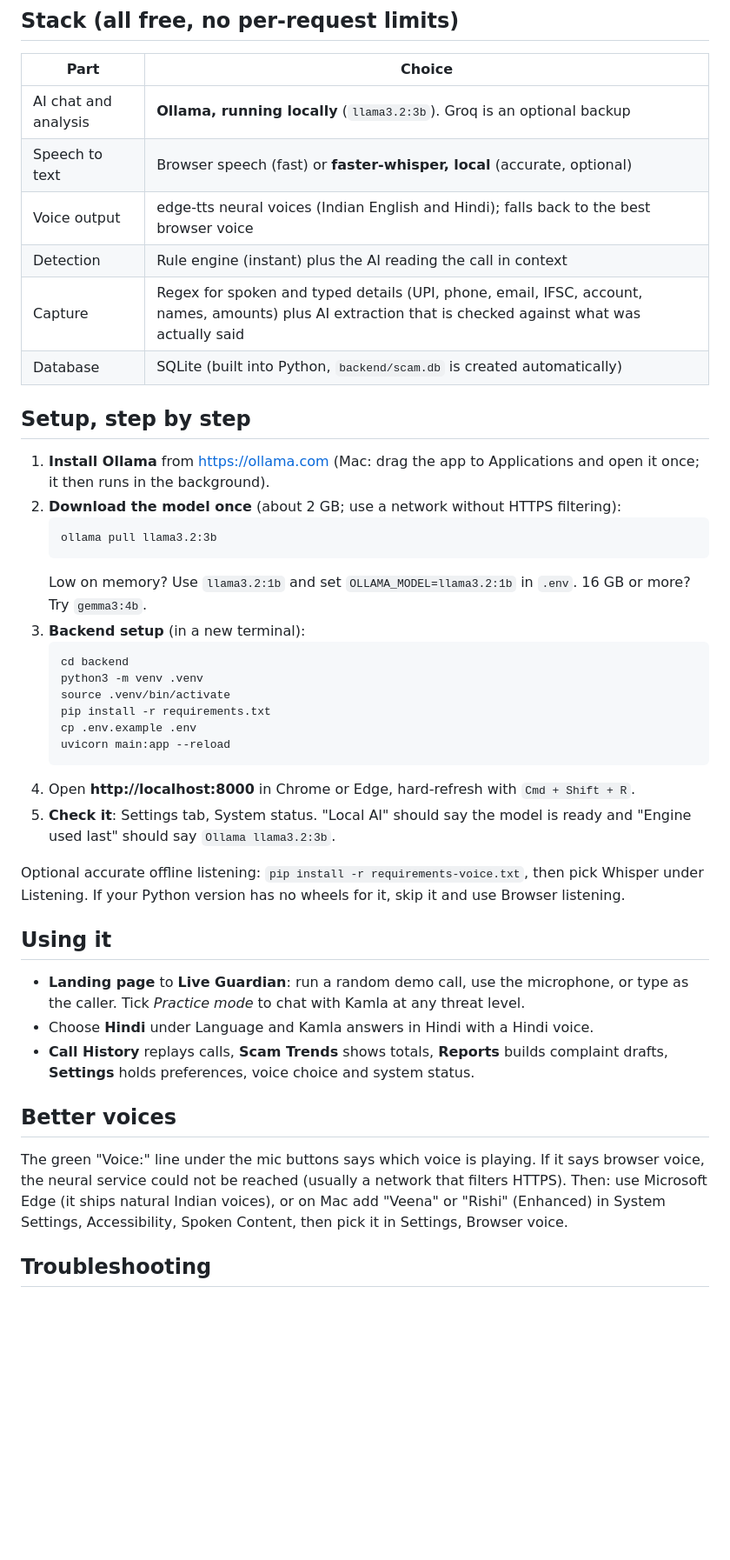
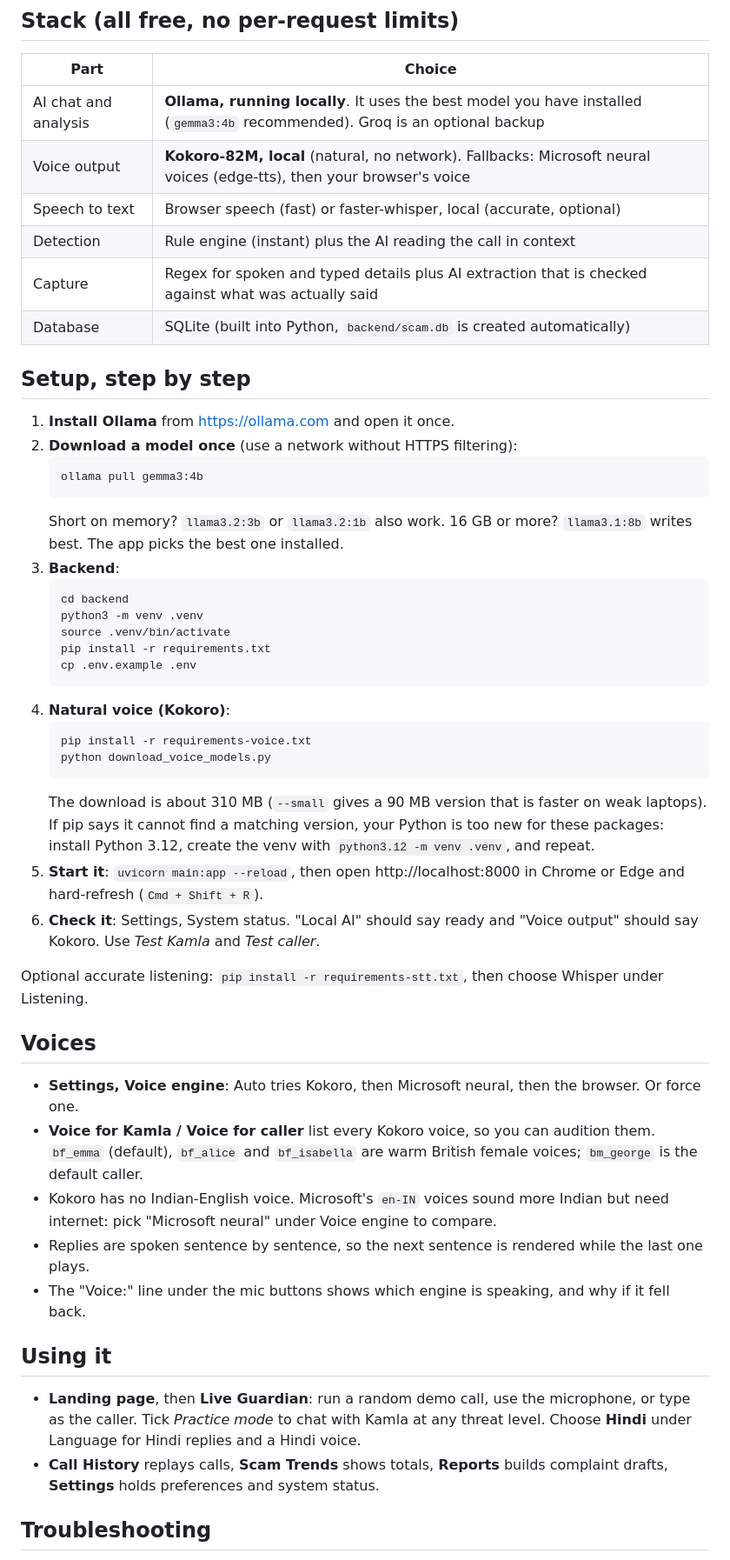
Before and after one commit to arnavdrolia1-lgtm/sk-sk, a Markdown page: README.md, the part around one of its changes. Shown at 87% size. GitHub-like rendering; blank space fills up the shorter version.

Commit message:
Revise README for AI model updates and setup
Updated README to reflect changes in AI models and setup instructions.

````diff
--- a/README.md
+++ b/README.md
@@ -12,44 +11,52 @@ frontend/   Landing page + dashboard (plain HTML/JS, no build step)
 
 | Part | Choice |
 |---|---|
-| AI chat and analysis | **Ollama, running locally** (`llama3.2:3b`). Groq is an optional backup |
-| Speech to text | Browser speech (fast) or **faster-whisper, local** (accurate, optional) |
-| Voice output | edge-tts neural voices (Indian English and Hindi); falls back to the best browser voice |
+| AI chat and analysis | **Ollama, running locally**. It uses the best model you have installed (`gemma3:4b` recommended). Groq is an optional backup |
+| Voice output | **Kokoro-82M, local** (natural, no network). Fallbacks: Microsoft neural voices (edge-tts), then your browser's voice |
+| Speech to text | Browser speech (fast) or faster-whisper, local (accurate, optional) |
 | Detection | Rule engine (instant) plus the AI reading the call in context |
-| Capture | Regex for spoken and typed details (UPI, phone, email, IFSC, account, names, amounts) plus AI extraction that is checked against what was actually said |
+| Capture | Regex for spoken and typed details plus AI extraction that is checked against what was actually said |
 | Database | SQLite (built into Python, `backend/scam.db` is created automatically) |
 
 ## Setup, step by step
 
-1. **Install Ollama** from https://ollama.com (Mac: drag the app to Applications and open it once; it then runs in the background).
-2. **Download the model once** (about 2 GB; use a network without HTTPS filtering):
+1. **Install Ollama** from https://ollama.com and open it once.
+2. **Download a model once** (use a network without HTTPS filtering):
    ```
-   ollama pull llama3.2:3b
+   ollama pull gemma3:4b
    ```
-   Low on memory? Use `llama3.2:1b` and set `OLLAMA_MODEL=llama3.2:1b` in `.env`. 16 GB or more? Try `gemma3:4b`.
-3. **Backend setup** (in a new terminal):
+   Short on memory? `llama3.2:3b` or `llama3.2:1b` also work. 16 GB or more? `llama3.1:8b` writes best. The app picks the best one installed.
+3. **Backend**:
    ```
    cd backend
    python3 -m venv .venv
    source .venv/bin/activate
    pip install -r requirements.txt
    cp .env.example .env
-   uvicorn main:app --reload
    ```
-4. Open **http://localhost:8000** in Chrome or Edge, hard-refresh with `Cmd + Shift + R`.
-5. **Check it**: Settings tab, System status. "Local AI" should say the model is ready and "Engine used last" should say `Ollama llama3.2:3b`.
+4. **Natural voice (Kokoro)**:
+   ```
+   pip install -r requirements-voice.txt
+   python download_voice_models.py
+   ```
+   The download is about 310 MB (`--small` gives a 90 MB version that is faster on weak laptops). If pip says it cannot find a matching version, your Python is too new for these packages: install Python 3.12, create the venv with `python3.12 -m venv .venv`, and repeat.
+5. **Start it**: `uvicorn main:app --reload`, then open http://localhost:8000 in Chrome or Edge and hard-refresh (`Cmd + Shift + R`).
+6. **Check it**: Settings, System status. "Local AI" should say ready and "Voice output" should say Kokoro. Use *Test Kamla* and *Test caller*.
 
-Optional accurate offline listening: `pip install -r requirements-voice.txt`, then pick Whisper under Listening. If your Python version has no wheels for it, skip it and use Browser listening.
+Optional accurate listening: `pip install -r requirements-stt.txt`, then choose Whisper under Listening.
+
+## Voices
+
+- **Settings, Voice engine**: Auto tries Kokoro, then Microsoft neural, then the browser. Or force one.
+- **Voice for Kamla / Voice for caller** list every Kokoro voice, so you can audition them. `bf_emma` (default), `bf_alice` and `bf_isabella` are warm British female voices; `bm_george` is the default caller.
+- Kokoro has no Indian-English voice. Microsoft's `en-IN` voices sound more Indian but need internet: pick "Microsoft neural" under Voice engine to compare.
+- Replies are spoken sentence by sentence, so the next sentence is rendered while the last one plays.
+- The "Voice:" line under the mic buttons shows which engine is speaking, and why if it fell back.
 
 ## Using it
 
-- **Landing page** to **Live Guardian**: run a random demo call, use the microphone, or type as the caller. Tick *Practice mode* to chat with Kamla at any threat level.
-- Choose **Hindi** under Language and Kamla answers in Hindi with a Hindi voice.
-- **Call History** replays calls, **Scam Trends** shows totals, **Reports** builds complaint drafts, **Settings** holds preferences, voice choice and system status.
-
-## Better voices
-
-The green "Voice:" line under the mic buttons says which voice is playing. If it says browser voice, the neural service could not be reached (usually a network that filters HTTPS). Then: use Microsoft Edge (it ships natural Indian voices), or on Mac add "Veena" or "Rishi" (Enhanced) in System Settings, Accessibility, Spoken Content, then pick it in Settings, Browser voice.
+- **Landing page**, then **Live Guardian**: run a random demo call, use the microphone, or type as the caller. Tick *Practice mode* to chat with Kamla at any threat level. Choose **Hindi** under Language for Hindi replies and a Hindi voice.
+- **Call History** replays calls, **Scam Trends** shows totals, **Reports** builds complaint drafts, **Settings** holds preferences and system status.
 
 ## Troubleshooting
 
````
Also changed, not shown: other parts of README.md (+3 -4 lines).
